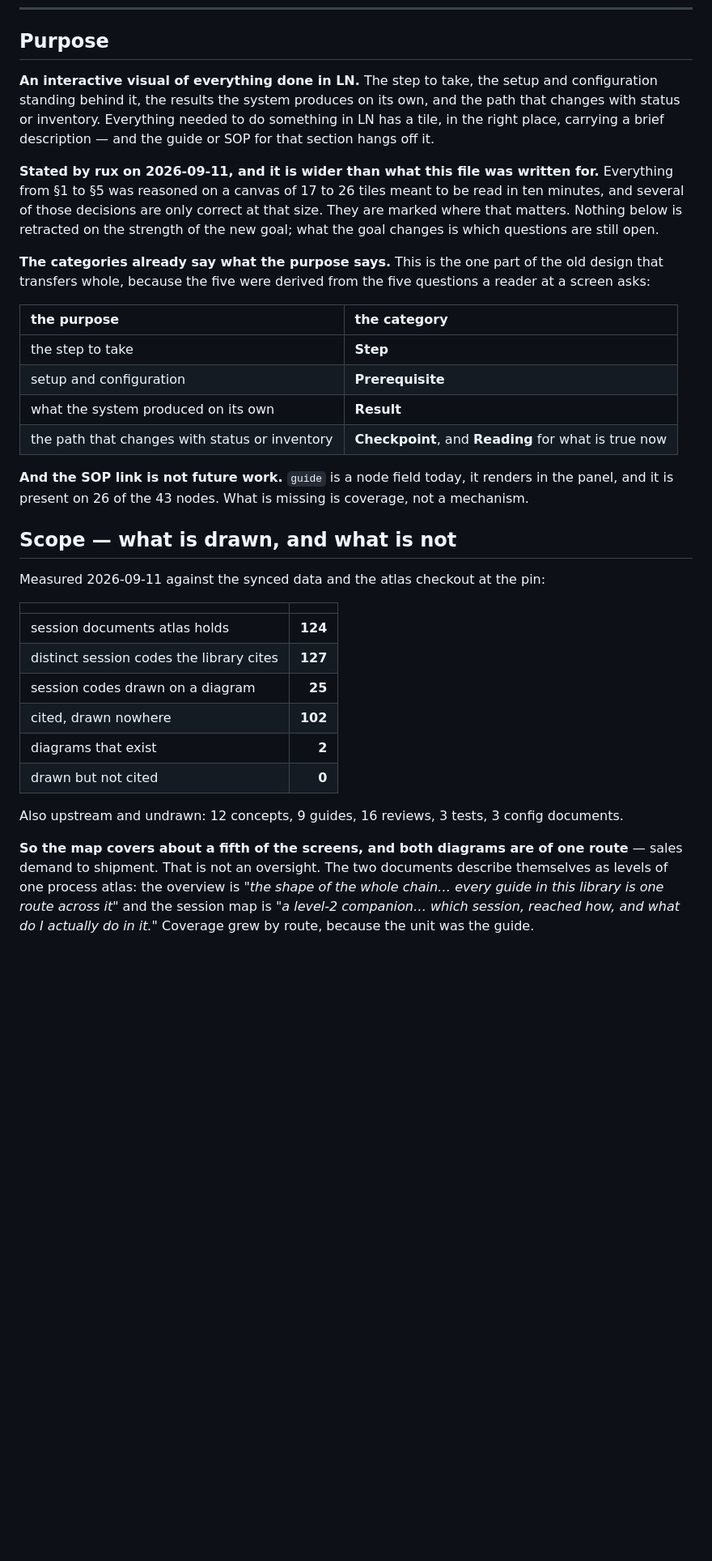
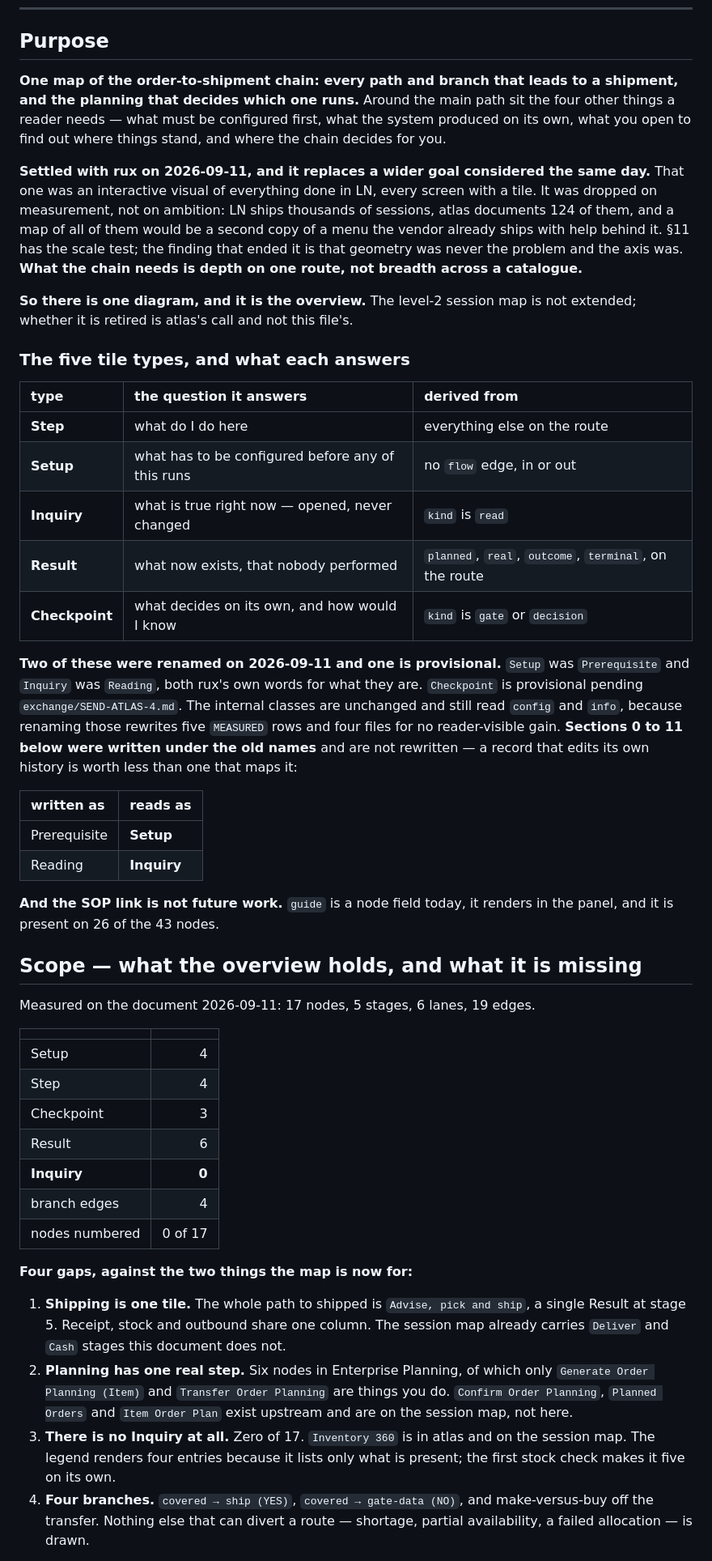
Before and after one commit to rux-sm/rux-ln-notes, a Markdown page: docs/DESIGN-diagram-kinds.md, the part around one of its changes. Shown at 81% size. Drawn GitHub-style; blank space fills up the shorter version.

```diff
--- a/docs/DESIGN-diagram-kinds.md
+++ b/docs/DESIGN-diagram-kinds.md
@@ -13,55 +13,79 @@ front without a number, or at the back with the next one.
 
 ## Purpose
 
-**An interactive visual of everything done in LN.** The step to take, the
-setup and configuration standing behind it, the results the system produces on
-its own, and the path that changes with status or inventory. Everything needed
-to do something in LN has a tile, in the right place, carrying a brief
-description — and the guide or SOP for that section hangs off it.
+**One map of the order-to-shipment chain: every path and branch that leads to a
+shipment, and the planning that decides which one runs.** Around the main path
+sit the four other things a reader needs — what must be configured first, what
+the system produced on its own, what you open to find out where things stand,
+and where the chain decides for you.
 
-**Stated by rux on 2026-09-11, and it is wider than what this file was written
-for.** Everything from §1 to §5 was reasoned on a canvas of 17 to 26 tiles
-meant to be read in ten minutes, and several of those decisions are only
-correct at that size. They are marked where that matters. Nothing below is
-retracted on the strength of the new goal; what the goal changes is which
-questions are still open.
+**Settled with rux on 2026-09-11, and it replaces a wider goal considered the
+same day.** That one was an interactive visual of everything done in LN, every
+screen with a tile. It was dropped on measurement, not on ambition: LN ships
+thousands of sessions, atlas documents 124 of them, and a map of all of them
+would be a second copy of a menu the vendor already ships with help behind it.
+§11 has the scale test; the finding that ended it is that geometry was never the
+problem and the axis was. **What the chain needs is depth on one route, not
+breadth across a catalogue.**
 
-**The categories already say what the purpose says.** This is the one part of
-the old design that transfers whole, because the five were derived from the
-five questions a reader at a screen asks:
+**So there is one diagram, and it is the overview.** The level-2 session map is
+not extended; whether it is retired is atlas's call and not this file's.
 
-| the purpose | the category |
+### The five tile types, and what each answers
+
+| type | the question it answers | derived from |
+| :--- | :--- | :--- |
+| **Step** | what do I do here | everything else on the route |
+| **Setup** | what has to be configured before any of this runs | no `flow` edge, in or out |
+| **Inquiry** | what is true right now — opened, never changed | `kind` is `read` |
+| **Result** | what now exists, that nobody performed | `planned`, `real`, `outcome`, `terminal`, on the route |
+| **Checkpoint** | what decides on its own, and how would I know | `kind` is `gate` or `decision` |
+
+**Two of these were renamed on 2026-09-11 and one is provisional.** `Setup` was
+`Prerequisite` and `Inquiry` was `Reading`, both rux's own words for what they
+are. `Checkpoint` is provisional pending `exchange/SEND-ATLAS-4.md`. The
+internal classes are unchanged and still read `config` and `info`, because
+renaming those rewrites five `MEASURED` rows and four files for no reader-visible
+gain. **Sections 0 to 11 below were written under the old names** and are not
+rewritten — a record that edits its own history is worth less than one that
+maps it:
+
+| written as | reads as |
 | :--- | :--- |
-| the step to take | **Step** |
-| setup and configuration | **Prerequisite** |
-| what the system produced on its own | **Result** |
-| the path that changes with status or inventory | **Checkpoint**, and **Reading** for what is true now |
+| Prerequisite | **Setup** |
+| Reading | **Inquiry** |
 
 **And the SOP link is not future work.** `guide` is a node field today, it
-renders in the panel, and it is present on 26 of the 43 nodes. What is missing
-is coverage, not a mechanism.
+renders in the panel, and it is present on 26 of the 43 nodes.
 
-## Scope — what is drawn, and what is not
+## Scope — what the overview holds, and what it is missing
 
-Measured 2026-09-11 against the synced data and the atlas checkout at the pin:
+Measured on the document 2026-09-11: 17 nodes, 5 stages, 6 lanes, 19 edges.
 
 | | |
 | :--- | ---: |
-| session documents atlas holds | **124** |
-| distinct session codes the library cites | **127** |
-| session codes drawn on a diagram | **25** |
-| cited, drawn nowhere | **102** |
-| diagrams that exist | **2** |
-| drawn but not cited | **0** |
+| Setup | 4 |
+| Step | 4 |
+| Checkpoint | 3 |
+| Result | 6 |
+| **Inquiry** | **0** |
+| branch edges | 4 |
+| nodes numbered | 0 of 17 |
 
-Also upstream and undrawn: 12 concepts, 9 guides, 16 reviews, 3 tests, 3
-config documents.
+**Four gaps, against the two things the map is now for:**
 
-**So the map covers about a fifth of the screens, and both diagrams are of one
-route** — sales demand to shipment. That is not an oversight. The two documents
-describe themselves as levels of one process atlas: the overview is *"the shape
-of the whole chain… every guide in this library is one route across it"* and
-the session map is *"a level-2 companion… which session, reached how, and what
-do I actually do in it."* Coverage grew by route, because the unit was the
-guide.
+1. **Shipping is one tile.** The whole path to shipped is `Advise, pick and
+   ship`, a single Result at stage 5. Receipt, stock and outbound share one
+   column. The session map already carries `Deliver` and `Cash` stages this
+   document does not.
+2. **Planning has one real step.** Six nodes in Enterprise Planning, of which
+   only `Generate Order Planning (Item)` and `Transfer Order Planning` are
+   things you do. `Confirm Order Planning`, `Planned Orders` and `Item Order
+   Plan` exist upstream and are on the session map, not here.
+3. **There is no Inquiry at all.** Zero of 17. `Inventory 360` is in atlas and
+   on the session map. The legend renders four entries because it lists only
+   what is present; the first stock check makes it five on its own.
+4. **Four branches.** `covered → ship (YES)`, `covered → gate-data (NO)`, and
+   make-versus-buy off the transfer. Nothing else that can divert a route —
+   shortage, partial availability, a failed allocation — is drawn.
 
```
Also changed, not shown: other parts of docs/DESIGN-diagram-kinds.md (+20 -19 lines), docs/status.md (+33 -29 lines).
